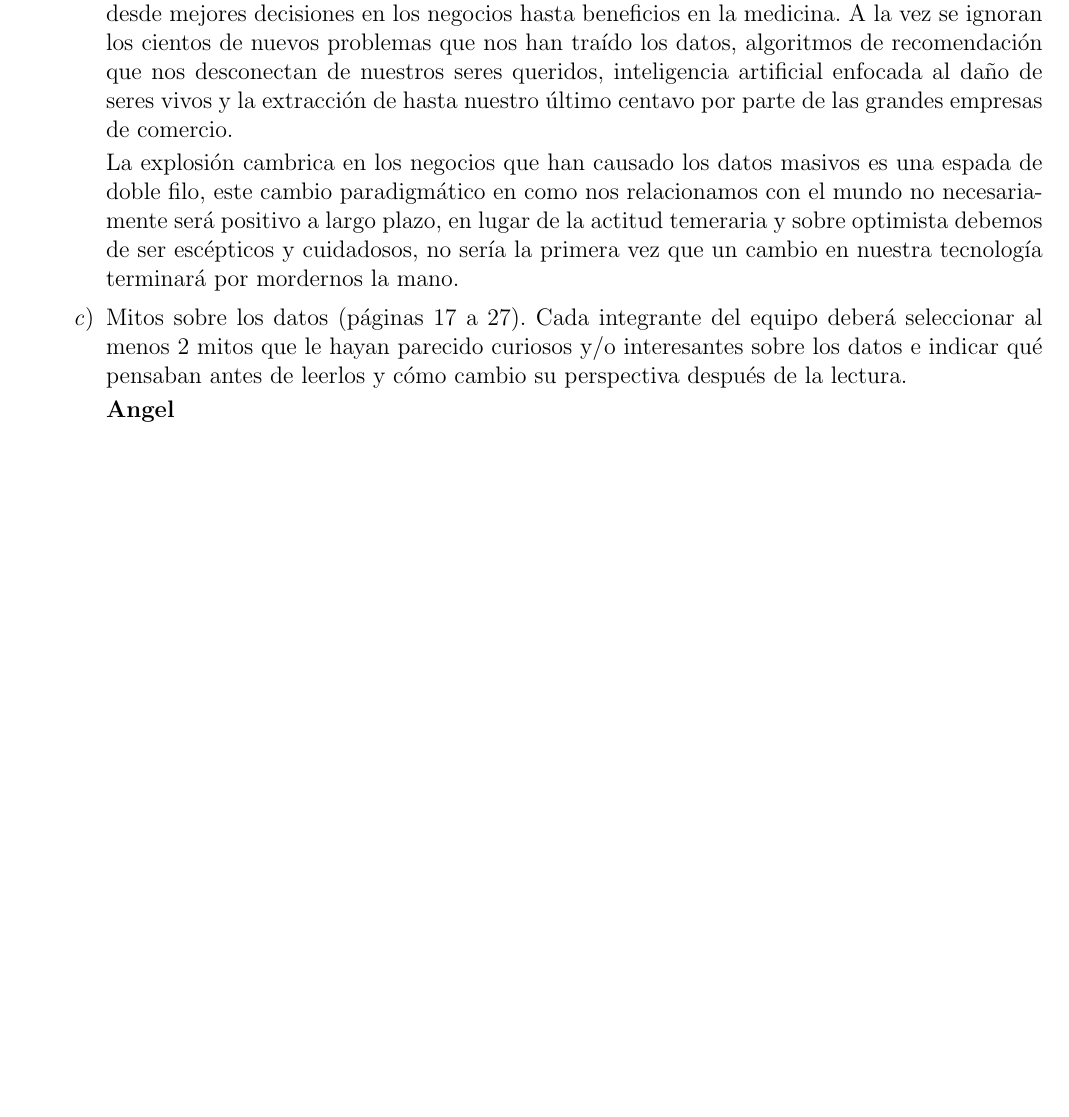
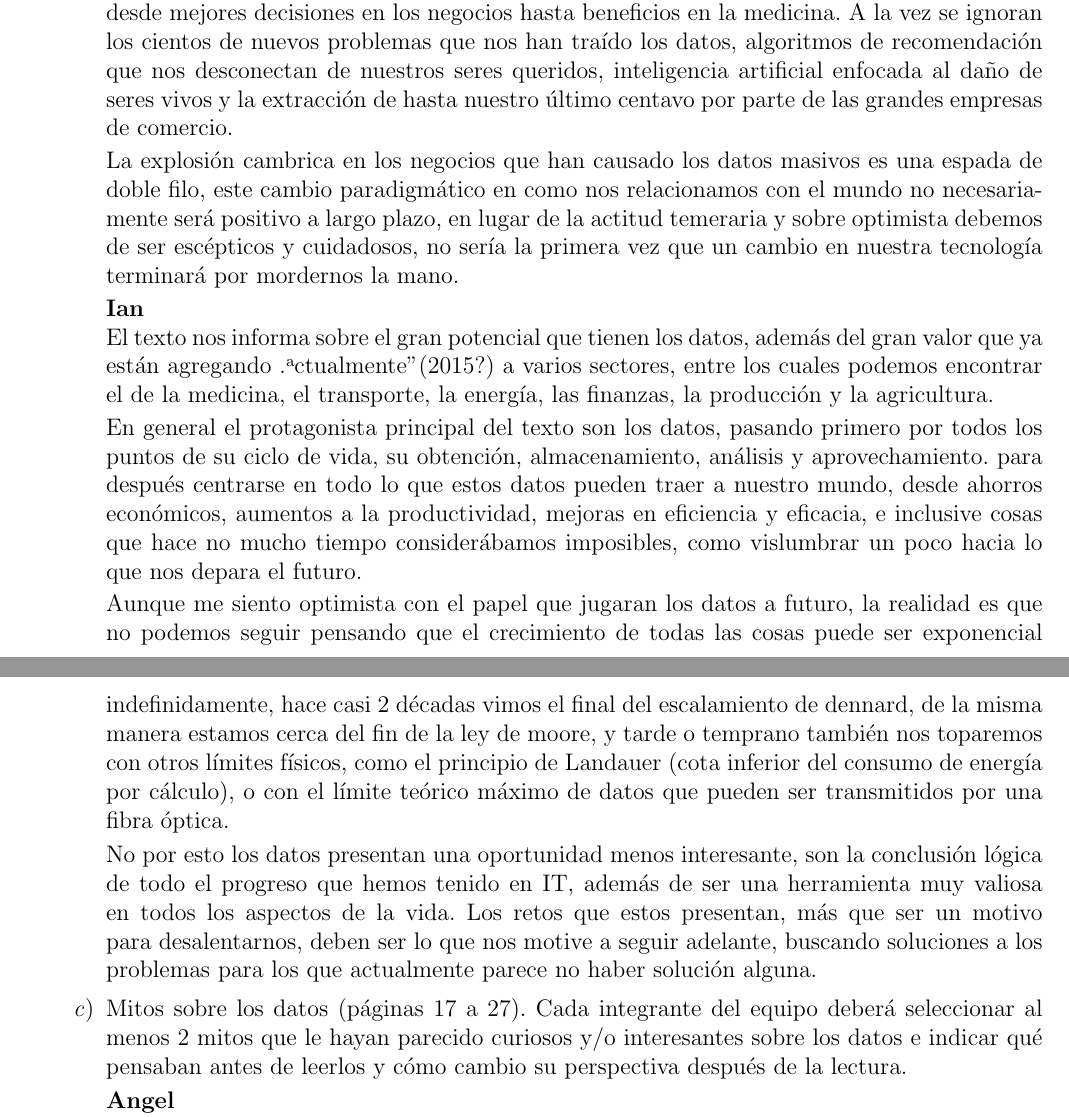
Before and after one commit to frgaray/FBD-2023-1, a LaTeX problem sheet (Tarea01/tarea1.tex): part of page 3 of 4 before the commit and two parts of pages 3 and 4 of 4 after it, the two joined at a grey line, cut so that both start at the same text, the shorter picture padded with empty space. Compiled offline with pdfLaTeX.

Commit message:
Add Ian's essay

```diff
--- a/Tarea01/tarea1.tex
+++ b/Tarea01/tarea1.tex
@@ -170,6 +170,38 @@ Tarea 1: Conceptos básicos}
 				sería la primera vez que un cambio en nuestra tecnología
 				terminará por mordernos la mano.
 
+				\textbf{Ian}\\
+				El texto nos informa sobre el gran potencial que tienen los datos,
+				además del gran valor que ya están agregando "actualmente" (2015?)
+				a varios sectores, entre los cuales podemos encontrar el de la medicina,
+				el transporte, la energía, las finanzas, la producción y la agricultura.
+
+				En general el protagonista principal del texto son los datos, pasando
+				primero por todos los puntos de su ciclo de vida, su obtención,
+				almacenamiento, análisis y aprovechamiento. para después centrarse
+				en todo lo que estos datos pueden traer a nuestro mundo, desde ahorros
+				económicos, aumentos a la productividad, mejoras en eficiencia y
+				eficacia, e inclusive cosas que hace no mucho tiempo considerábamos
+				imposibles, como vislumbrar un poco hacia lo que nos depara el futuro.
+
+				Aunque me siento optimista con el papel que jugaran los datos a
+				futuro, la realidad es que no podemos seguir pensando que el
+				crecimiento de todas las cosas puede ser exponencial indefinidamente,
+				hace casi 2 décadas vimos el final del escalamiento de dennard,
+				de la misma manera estamos cerca del fin de la ley de moore, y tarde
+				o temprano también nos toparemos con otros límites físicos, como el
+				principio de Landauer (cota inferior del consumo de energía por
+				cálculo), o con el límite teórico máximo de datos que pueden ser
+				transmitidos por una fibra óptica.
+
+				No por esto los datos presentan una oportunidad menos interesante,
+				son la conclusión lógica de todo el progreso que hemos tenido en
+				IT, además de ser una herramienta muy valiosa en todos los aspectos
+				de la vida. Los retos que estos presentan, más que ser un motivo
+				para desalentarnos, deben ser lo que nos motive a seguir adelante,
+				buscando soluciones a los problemas para los que actualmente parece
+				no haber solución alguna.
+
 			\item Mitos sobre los datos (páginas 17 a 27). Cada integrante del equipo deberá seleccionar al menos 2
 				mitos que le hayan parecido curiosos y/o interesantes sobre los datos e indicar qué pensaban antes de
 				leerlos y cómo cambio su perspectiva después de la lectura.
```
